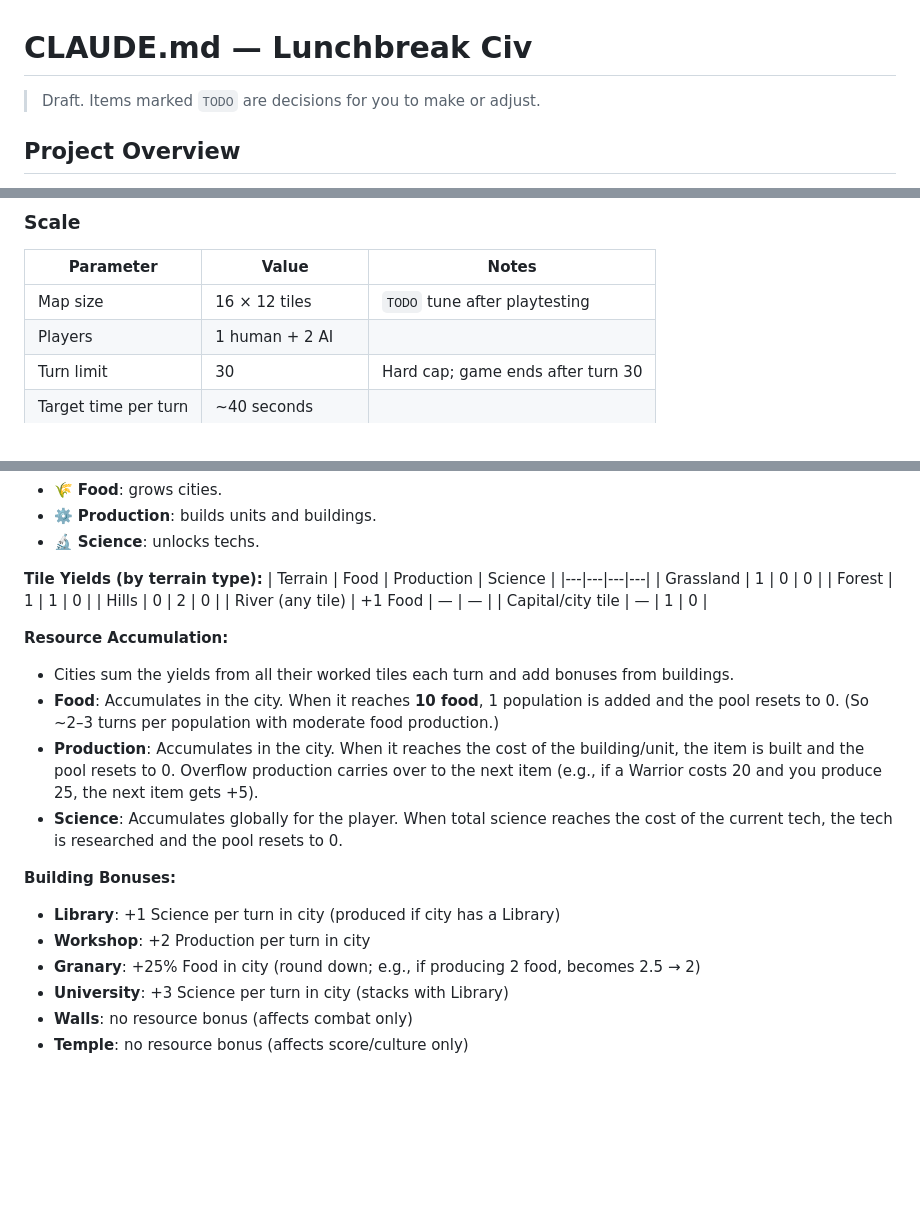
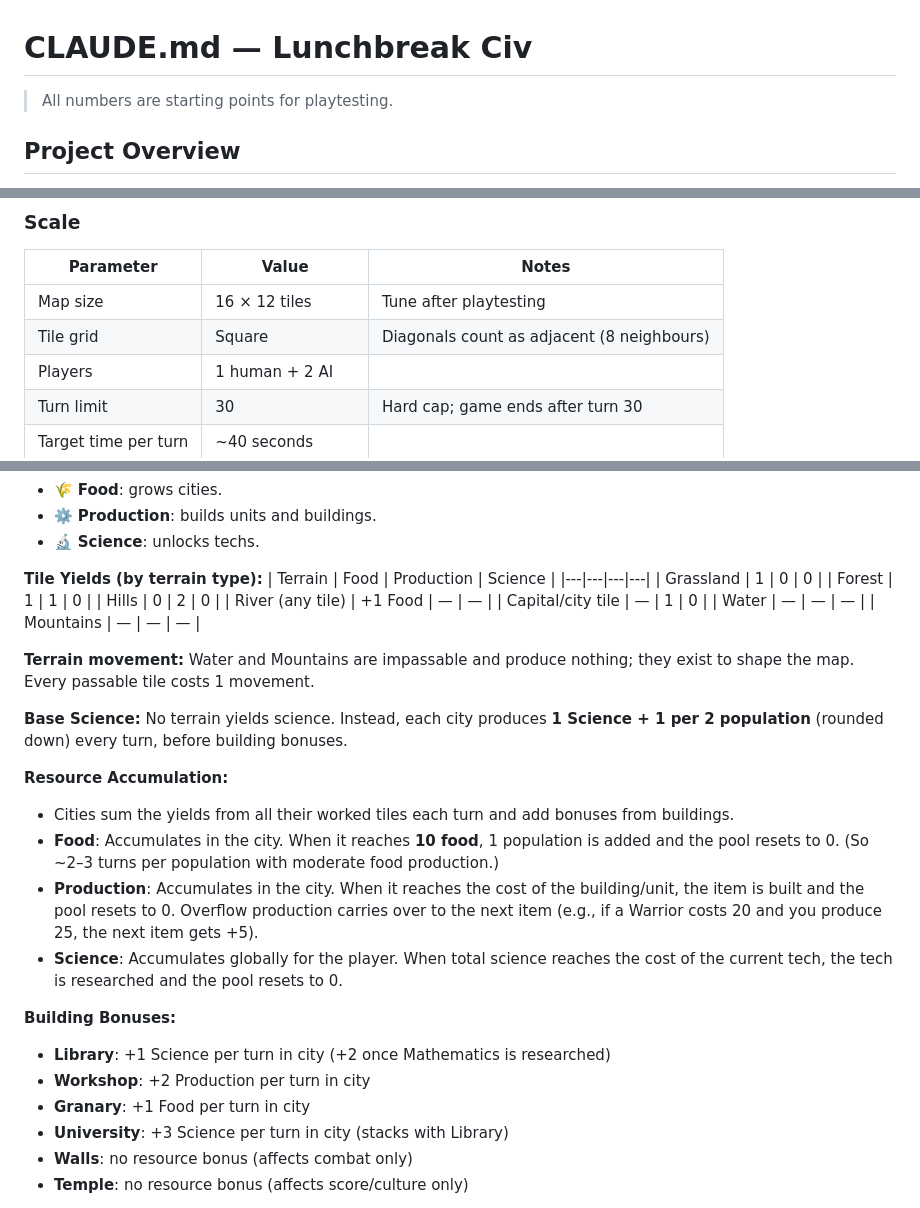
Before and after one commit to egirardo/lunchbreak-civ, a Markdown page: CLAUDE.md, 3 parts joined by grey strips. Drawn GitHub-style; blank space fills up the shorter version.

```diff
--- a/CLAUDE.md
+++ b/CLAUDE.md
@@ -1,6 +1,6 @@
 # CLAUDE.md — Lunchbreak Civ
 
-> Draft. Items marked `TODO` are decisions for you to make or adjust.
+> All numbers are starting points for playtesting.
 
 ## Project Overview
 
@@ -39,7 +42,8 @@ Keep the rules in this section as the **source of truth**. If code and this sect
 
 | Parameter | Value | Notes |
 |---|---|---|
-| Map size | 16 × 12 tiles | `TODO` tune after playtesting |
+| Map size | 16 × 12 tiles | Tune after playtesting |
+| Tile grid | Square | Diagonals count as adjacent (8 neighbours) |
 | Players | 1 human + 2 AI | |
 | Turn limit | 30 | Hard cap; game ends after turn 30 |
 | Target time per turn | ~40 seconds | |
@@ -61,6 +65,12 @@ Only **three** yields, to keep decisions quick:
 | Hills | 0 | 2 | 0 |
 | River (any tile) | +1 Food | — | — |
 | Capital/city tile | — | 1 | 0 |
+| Water | — | — | — |
+| Mountains | — | — | — |
+
+**Terrain movement:** Water and Mountains are impassable and produce nothing; they exist to shape the map. Every passable tile costs 1 movement.
+
+**Base Science:** No terrain yields science. Instead, each city produces **1 Science + 1 per 2 population** (rounded down) every turn, before building bonuses.
 
 **Resource Accumulation:**
 - Cities sum the yields from all their worked tiles each turn and add bonuses from buildings.
@@ -69,9 +79,9 @@ Only **three** yields, to keep decisions quick:
 - **Science**: Accumulates globally for the player. When total science reaches the cost of the current tech, the tech is researched and the pool resets to 0.
 
 **Building Bonuses:**
-- **Library**: +1 Science per turn in city (produced if city has a Library)
+- **Library**: +1 Science per turn in city (+2 once Mathematics is researched)
 - **Workshop**: +2 Production per turn in city
-- **Granary**: +25% Food in city (round down; e.g., if producing 2 food, becomes 2.5 → 2)
+- **Granary**: +1 Food per turn in city
 - **University**: +3 Science per turn in city (stacks with Library)
 - **Walls**: no resource bonus (affects combat only)
 - **Temple**: no resource bonus (affects score/culture only)
```
Also changed, not shown: other parts of CLAUDE.md (+48 -21 lines), docs/how-to-play.md (+17 -12 lines), docs/techs.md (+13 -9 lines).
